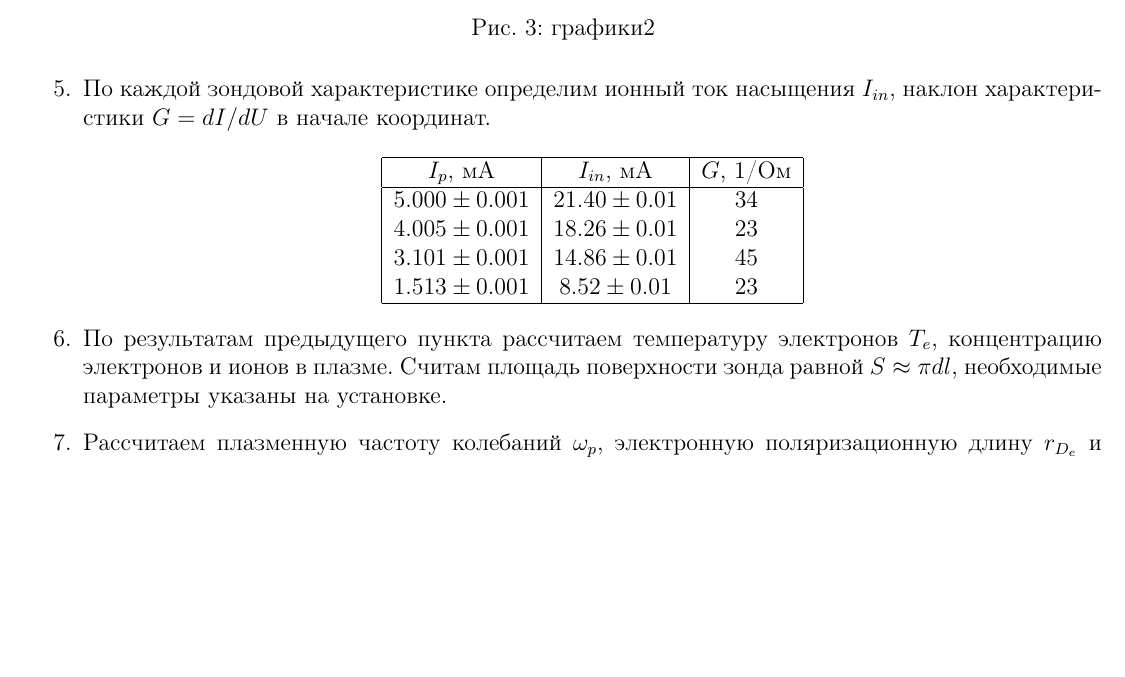
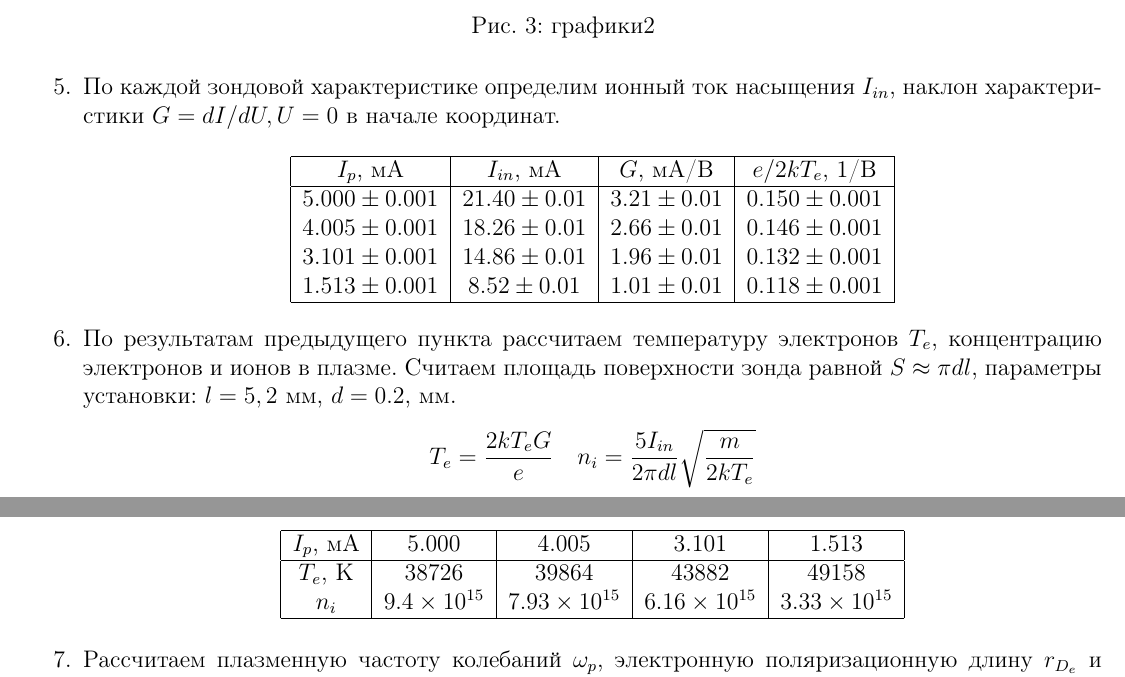
Before and after one commit to Shevtsovv/My-Git, a LaTeX document (Tex/3.5.1/main.tex): part of page 4 of 5 before the commit and two parts of pages 4 and 5 of 5 after it, the two joined at a grey line, cut so that both start at the same text, the shorter picture padded with empty space. Compiled offline with pdfLaTeX.

Commit message:
добавил с пунктом  6

```diff
--- a/Tex/3.5.1/main.tex
+++ b/Tex/3.5.1/main.tex
@@ -188,21 +188,34 @@ $R_{b}$ к регулируемому ВИП.
             \caption{графики2}
             \label{графики2}
     \end{figure}
-    \item По каждой зондовой характеристике определим ионный ток насыщения $I_{in}$, наклон характеристики $G = dI/dU$ в начале координат.
+    \item По каждой зондовой характеристике определим ионный ток насыщения $I_{in}$, наклон характеристики $G = dI/dU, U = 0$ в начале координат.
     \begin{center}
-        \begin{tabular}{|c|c|c|}
+        \begin{tabular}{|c|c|c|c|c|}
             \hline
-            $I_{p}$, мА & $I_{in}$, мА & $G$, \text{1/Ом}\\
+            $I_{p}$, мА & $I_{in}$, мА & $G$, \text{мА/В} & $e/2kT_{e}$, 1/В\\
             \hline
-            $5.000\pm 0.001$ & $21.40\pm 0.01$ & 34\\
-            $4.005\pm 0.001$ & $18.26\pm 0.01$ & 23\\
-            $3.101\pm 0.001$ & $14.86\pm 0.01$ & 45\\
-            $1.513\pm 0.001$ & $8.52 \pm 0.01$ & 23\\
+            $5.000\pm 0.001$ & $21.40\pm 0.01$ & $3.21\pm 0.01$ & $0.150\pm 0.001$\\
+            $4.005\pm 0.001$ & $18.26\pm 0.01$ & $2.66\pm 0.01$ & $0.146\pm 0.001$\\
+            $3.101\pm 0.001$ & $14.86\pm 0.01$ & $1.96\pm 0.01$ &$ 0.132\pm 0.001$\\
+            $1.513\pm 0.001$ & $8.52 \pm 0.01$ & $1.01\pm 0.01$ & $0.118\pm 0.001$\\
             \hline
         \end{tabular}
     \end{center}
-    \item По результатам предыдущего пункта рассчитаем температуру электронов $T_{e}$, концентрацию электронов и ионов в плазме. Считам площадь
-    поверхности зонда равной $S \approx \pi dl$, необходимые параметры указаны на установке.
+    \item По результатам предыдущего пункта рассчитаем температуру электронов $T_{e}$, концентрацию электронов и ионов в плазме. Считаем площадь
+    поверхности зонда равной $S \approx \pi dl$, параметры установки: $l = 5,2$ мм, $d = 0.2$, мм.
+    \begin{align*}
+        T_{e} = \frac{2kT_{e}G}{e} \quad n_{i} = \frac{5I_{in}}{2\pi dl}\sqrt{\frac{m}{2kT_{e}}}
+    \end{align*}
+    \begin{center}
+        \begin{tabular}{|c|c|c|c|c|}
+            \hline
+            $I_{p}$, мА & 5.000 & 4.005 & 3.101 & 1.513\\
+            \hline
+            $T_{e}$, К & 38726 & 39864 & 43882 & 49158\\
+            $n_{i}$ & $9.4\times 10^{15}$ & $7.93\times 10^{15}$ & $6.16\times 10^{15}$ & $3.33\times 10^{15}$\\
+            \hline
+        \end{tabular}
+    \end{center}
     \item Рассчитаем плазменную частоту колебаний $\omega_{p}$, электронную поляризационную длину $r_{D_{e}}$ и дебаевский радиус экранирования $r_{D}$.
     \item Оценим степень ионизации плазмы, считая давление в трубке $P \approx 2$ торр.
     \item Построим графики зависимости $T_{e}(I_{p})$, $n_{e}(I_{p})$.
```
Also changed, not shown: Tex/3.5.1/main.pdf, Tex/3.5.1/main.tex (4 more changed lines), 1 other file.
